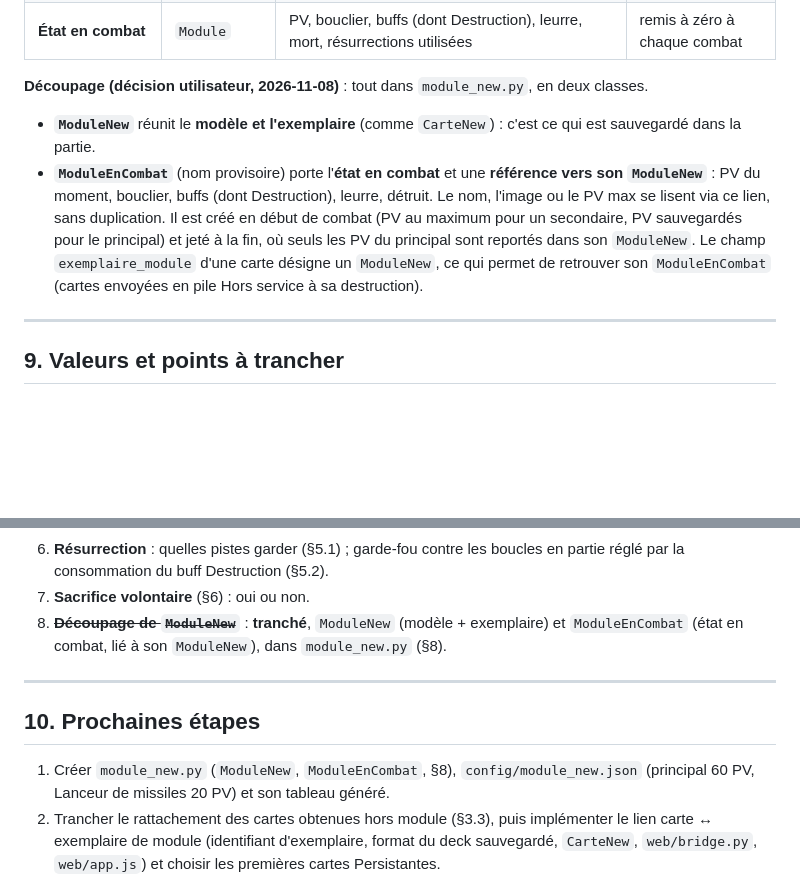
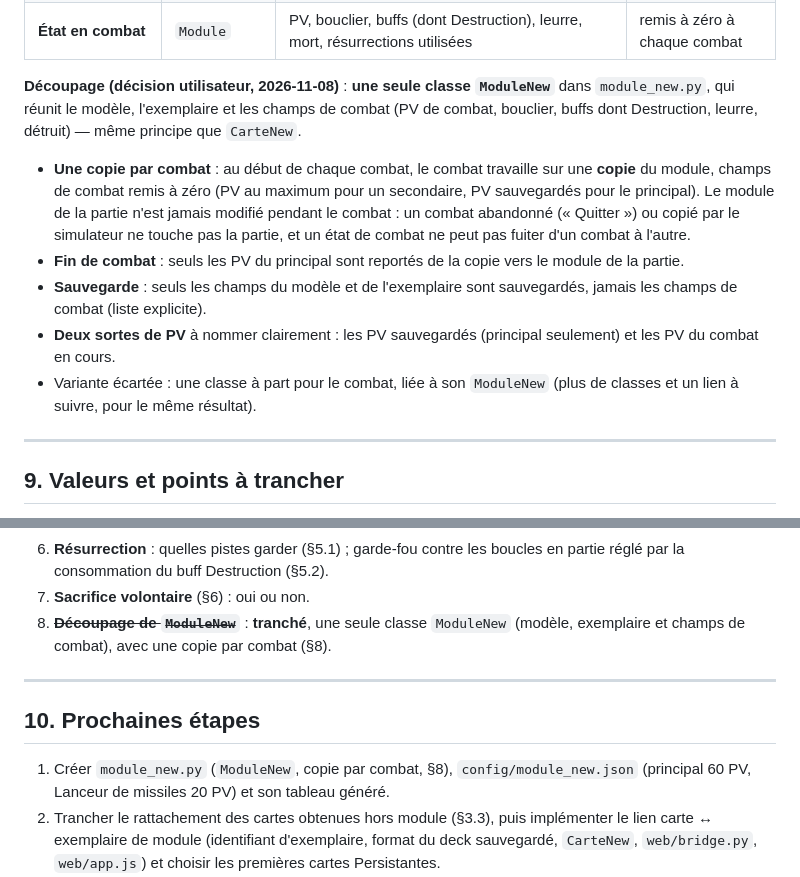
Before and after one commit to lyanaeran/tomcard, a Markdown page: specs/refonte-modules.md, 2 parts joined by grey strips. Rendered like a GitHub page; blank space fills up the shorter version.

Commit message:
refonte-modules : ModuleNew classe unique, copie par combat
Co-Authored-By: Claude Opus 5.5 <noreply@anthropic.com>

```diff
--- a/specs/refonte-modules.md
+++ b/specs/refonte-modules.md
@@ -304,17 +304,23 @@ Un module mêle aujourd'hui **trois niveaux d'information**, répartis dans troi
 | **Exemplaire dans la partie** | `EtatModule` | identifiant d'exemplaire (`M3`, à ajouter), type, emplacement, PV max avec améliorations, niveau de mise à jour, PV (principal seulement) | sauvegardé d'une partie à l'autre |
 | **État en combat** | `Module` | PV, bouclier, buffs (dont Destruction), leurre, mort, résurrections utilisées | remis à zéro à chaque combat |
 
-**Découpage (décision utilisateur, 2026-11-08)** : tout dans `module_new.py`, en deux classes.
+**Découpage (décision utilisateur, 2026-11-08)** : **une seule classe `ModuleNew`** dans
+`module_new.py`, qui réunit le modèle, l'exemplaire et les champs de combat (PV de combat,
+bouclier, buffs dont Destruction, leurre, détruit) — même principe que `CarteNew`.
 
-- **`ModuleNew`** réunit le **modèle et l'exemplaire** (comme `CarteNew`) : c'est ce qui est
-  sauvegardé dans la partie.
-- **`ModuleEnCombat`** (nom provisoire) porte l'**état en combat** et une **référence vers son
-  `ModuleNew`** : PV du moment, bouclier, buffs (dont Destruction), leurre, détruit. Le nom, l'image
-  ou le PV max se lisent via ce lien, sans duplication. Il est créé en début de combat (PV au
-  maximum pour un secondaire, PV sauvegardés pour le principal) et jeté à la fin, où seuls les PV
-  du principal sont reportés dans son `ModuleNew`. Le champ `exemplaire_module` d'une carte
-  désigne un `ModuleNew`, ce qui permet de retrouver son `ModuleEnCombat` (cartes envoyées en pile
-  Hors service à sa destruction).
+- **Une copie par combat** : au début de chaque combat, le combat travaille sur une **copie** du
+  module, champs de combat remis à zéro (PV au maximum pour un secondaire, PV sauvegardés pour le
+  principal). Le module de la partie n'est jamais modifié pendant le combat : un combat abandonné
+  (« Quitter ») ou copié par le simulateur ne touche pas la partie, et un état de combat ne peut
+  pas fuiter d'un combat à l'autre.
+- **Fin de combat** : seuls les PV du principal sont reportés de la copie vers le module de la
+  partie.
+- **Sauvegarde** : seuls les champs du modèle et de l'exemplaire sont sauvegardés, jamais les
+  champs de combat (liste explicite).
+- **Deux sortes de PV** à nommer clairement : les PV sauvegardés (principal seulement) et les PV du
+  combat en cours.
+- Variante écartée : une classe à part pour le combat, liée à son `ModuleNew` (plus de classes et
+  un lien à suivre, pour le même résultat).
 
 ---
 
@@ -332,14 +338,14 @@ Un module mêle aujourd'hui **trois niveaux d'information**, répartis dans troi
 6. **Résurrection** : quelles pistes garder (§5.1) ; garde-fou contre les boucles en partie réglé
    par la consommation du buff Destruction (§5.2).
 7. **Sacrifice volontaire** (§6) : oui ou non.
-8. ~~**Découpage de `ModuleNew`**~~ : **tranché**, `ModuleNew` (modèle + exemplaire) et
-   `ModuleEnCombat` (état en combat, lié à son `ModuleNew`), dans `module_new.py` (§8).
+8. ~~**Découpage de `ModuleNew`**~~ : **tranché**, une seule classe `ModuleNew` (modèle,
+   exemplaire et champs de combat), avec une copie par combat (§8).
 
 ---
 
 ## 10. Prochaines étapes
 
-1. Créer `module_new.py` (`ModuleNew`, `ModuleEnCombat`, §8), `config/module_new.json`
+1. Créer `module_new.py` (`ModuleNew`, copie par combat, §8), `config/module_new.json`
    (principal 60 PV, Lanceur de missiles 20 PV) et son tableau généré.
 2. Trancher le rattachement des cartes obtenues hors module (§3.3), puis implémenter le lien
    carte ↔ exemplaire de module (identifiant d'exemplaire, format du deck sauvegardé, `CarteNew`,
```
